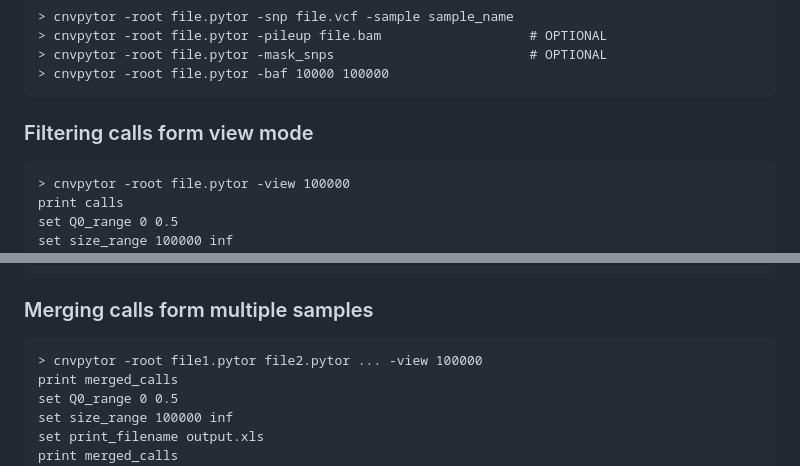
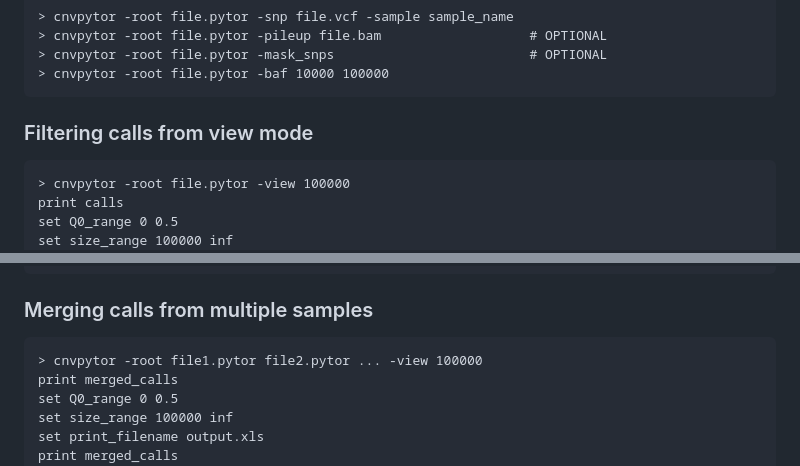
Before and after one commit to abyzovlab/CNVpytor, a Markdown page: README.md, 2 parts joined by grey strips. Drawn GitHub-style.

Commit message:
Fix spelling

````diff
--- a/README.md
+++ b/README.md
@@ -117,7 +117,7 @@ _Diagram made using [Draw.io](https://github.com/jgraph/drawio)._
 > cnvpytor -root file.pytor -baf 10000 100000
 ```
 
-### Filtering calls form view mode
+### Filtering calls from view mode
 ```
 > cnvpytor -root file.pytor -view 100000
 print calls
@@ -140,7 +140,7 @@ set annotate
 print calls
 ```
 
-### Merging calls form multiple samples
+### Merging calls from multiple samples
 ```
 > cnvpytor -root file1.pytor file2.pytor ... -view 100000
 print merged_calls
````
